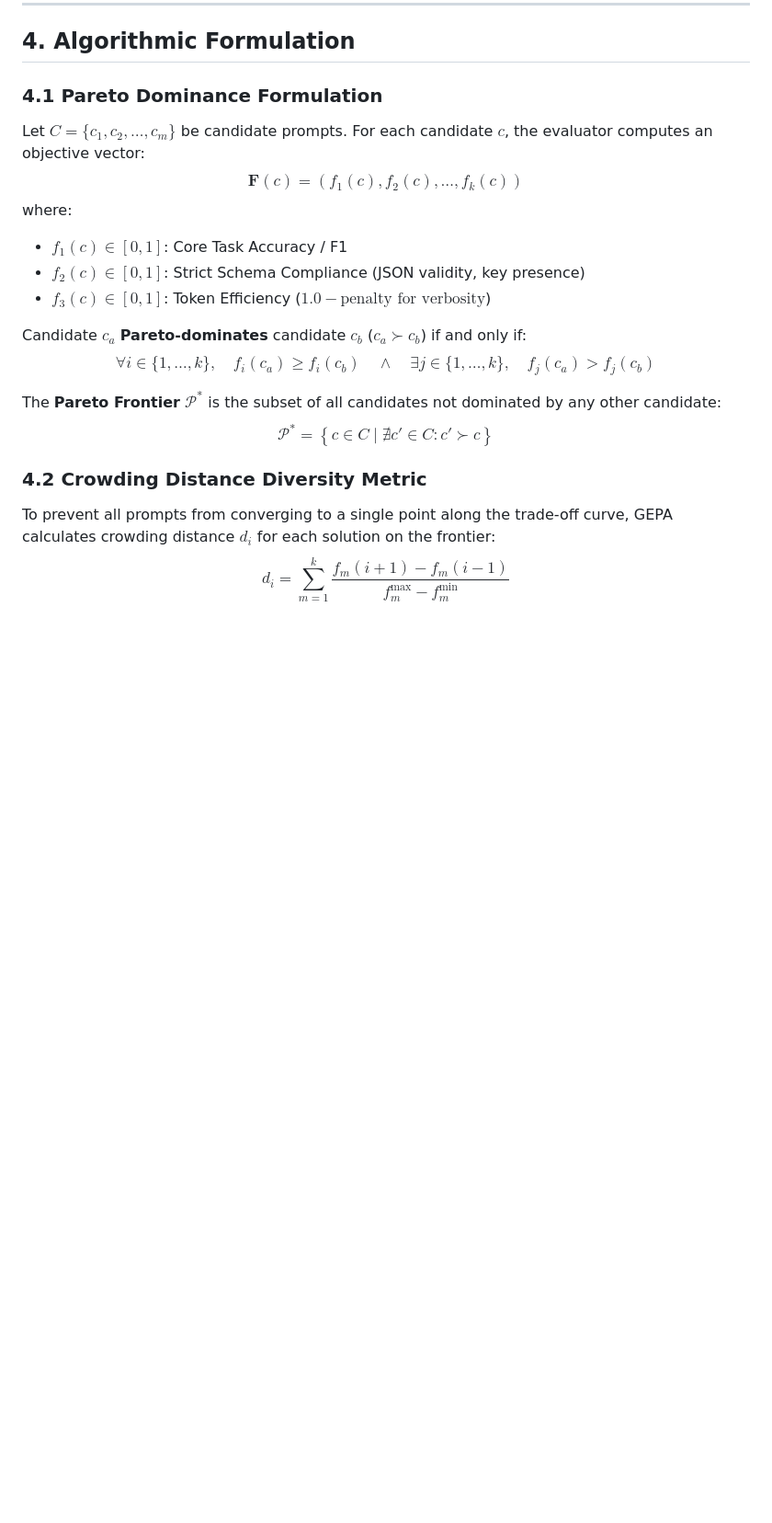
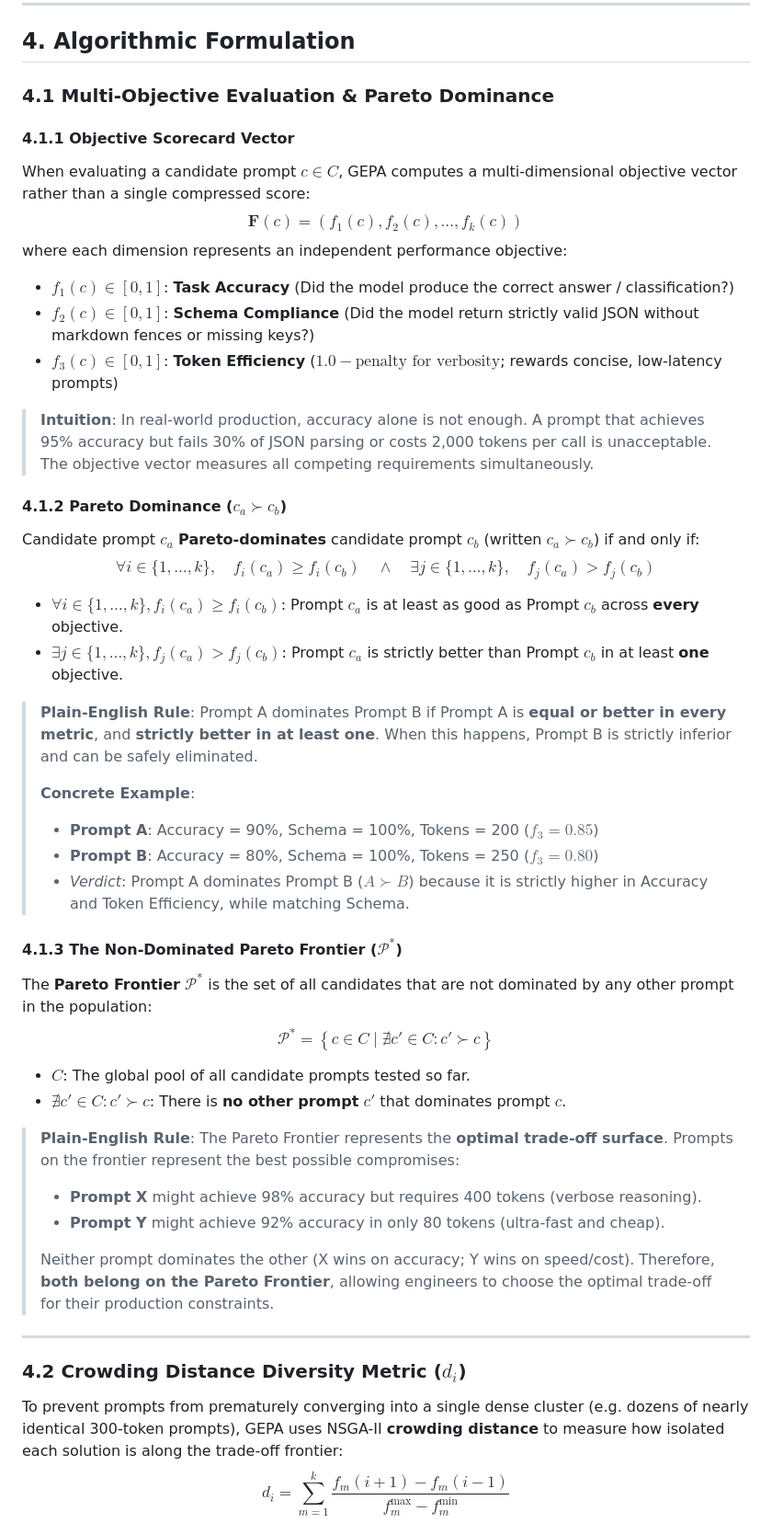
Before and after one commit to vdonthireddy/agentic-ai-apo, a Markdown page: ARCHITECTURE.md, the part around one of its changes. Shown at 92% size. Drawn GitHub-style; blank space fills up the shorter version.

Commit message:
docs: explain algorithmic formulas with plain-English rules and examples in ARCHITECTURE.md

```diff
--- a/ARCHITECTURE.md
+++ b/ARCHITECTURE.md
@@ -162,20 +162,48 @@ flowchart LR
 
 ## 4. Algorithmic Formulation
 
-### 4.1 Pareto Dominance Formulation
-Let $C = \{c_1, c_2, \dots, c_m\}$ be candidate prompts. For each candidate $c$, the evaluator computes an objective vector:
+### 4.1 Multi-Objective Evaluation & Pareto Dominance
+
+#### 4.1.1 Objective Scorecard Vector
+When evaluating a candidate prompt $c \in C$, GEPA computes a multi-dimensional objective vector rather than a single compressed score:
 $$\mathbf{F}(c) = \left( f_1(c), f_2(c), \dots, f_k(c) \right)$$
-where:
-- $f_1(c) \in [0, 1]$: Core Task Accuracy / F1
-- $f_2(c) \in [0, 1]$: Strict Schema Compliance (JSON validity, key presence)
-- $f_3(c) \in [0, 1]$: Token Efficiency ($1.0 - \text{penalty for verbosity}$)
+where each dimension represents an independent performance objective:
+- $f_1(c) \in [0, 1]$: **Task Accuracy** (Did the model produce the correct answer / classification?)
+- $f_2(c) \in [0, 1]$: **Schema Compliance** (Did the model return strictly valid JSON without markdown fences or missing keys?)
+- $f_3(c) \in [0, 1]$: **Token Efficiency** ($1.0 - \text{penalty for verbosity}$; rewards concise, low-latency prompts)
 
-Candidate $c_a$ **Pareto-dominates** candidate $c_b$ ($c_a \succ c_b$) if and only if:
+> **Intuition**: In real-world production, accuracy alone is not enough. A prompt that achieves 95% accuracy but fails 30% of JSON parsing or costs 2,000 tokens per call is unacceptable. The objective vector measures all competing requirements simultaneously.
+
+#### 4.1.2 Pareto Dominance ($c_a \succ c_b$)
+Candidate prompt $c_a$ **Pareto-dominates** candidate prompt $c_b$ (written $c_a \succ c_b$) if and only if:
 $$\forall i \in \{1, \dots, k\}, \quad f_i(c_a) \ge f_i(c_b) \quad \land \quad \exists j \in \{1, \dots, k\}, \quad f_j(c_a) > f_j(c_b)$$
 
-The **Pareto Frontier** $\mathcal{P}^{\ast}$ is the subset of all candidates not dominated by any other candidate:
+- **$\forall i \in \{1, \dots, k\}, f_i(c_a) \ge f_i(c_b)$**: Prompt $c_a$ is at least as good as Prompt $c_b$ across **every** objective.
+- **$\exists j \in \{1, \dots, k\}, f_j(c_a) > f_j(c_b)$**: Prompt $c_a$ is strictly better than Prompt $c_b$ in at least **one** objective.
+
+> **Plain-English Rule**: Prompt A dominates Prompt B if Prompt A is **equal or better in every metric**, and **strictly better in at least one**. When this happens, Prompt B is strictly inferior and can be safely eliminated.
+>
+> **Concrete Example**:
+> - **Prompt A**: Accuracy = 90%, Schema = 100%, Tokens = 200 ($f_3 = 0.85$)
+> - **Prompt B**: Accuracy = 80%, Schema = 100%, Tokens = 250 ($f_3 = 0.80$)
+> - *Verdict*: Prompt A dominates Prompt B ($A \succ B$) because it is strictly higher in Accuracy and Token Efficiency, while matching Schema.
+
+#### 4.1.3 The Non-Dominated Pareto Frontier ($\mathcal{P}^{\ast}$)
+The **Pareto Frontier** $\mathcal{P}^{\ast}$ is the set of all candidates that are not dominated by any other prompt in the population:
 $$\mathcal{P}^{\ast} = \left\lbrace c \in C \mid \nexists c' \in C : c' \succ c \right\rbrace$$
 
-### 4.2 Crowding Distance Diversity Metric
-To prevent all prompts from converging to a single point along the trade-off curve, GEPA calculates crowding distance $d_i$ for each solution on the frontier:
+- **$C$**: The global pool of all candidate prompts tested so far.
+- **$\nexists c' \in C : c' \succ c$**: There is **no other prompt** $c'$ that dominates prompt $c$.
+
+> **Plain-English Rule**: The Pareto Frontier represents the **optimal trade-off surface**. Prompts on the frontier represent the best possible compromises:
+> - **Prompt X** might achieve 98% accuracy but requires 400 tokens (verbose reasoning).
+> - **Prompt Y** might achieve 92% accuracy in only 80 tokens (ultra-fast and cheap).
+>
+> Neither prompt dominates the other (X wins on accuracy; Y wins on speed/cost). Therefore, **both belong on the Pareto Frontier**, allowing engineers to choose the optimal trade-off for their production constraints.
+
+---
+
+### 4.2 Crowding Distance Diversity Metric ($d_i$)
+
+To prevent prompts from prematurely converging into a single dense cluster (e.g. dozens of nearly identical 300-token prompts), GEPA uses NSGA-II **crowding distance** to measure how isolated each solution is along the trade-off frontier:
 $$d_i = \sum_{m=1}^{k} \frac{f_m(i+1) - f_m(i-1)}{f_m^{\max} - f_m^{\min}}$$
```
Also changed, not shown: other parts of ARCHITECTURE.md (+25 -8 lines).
